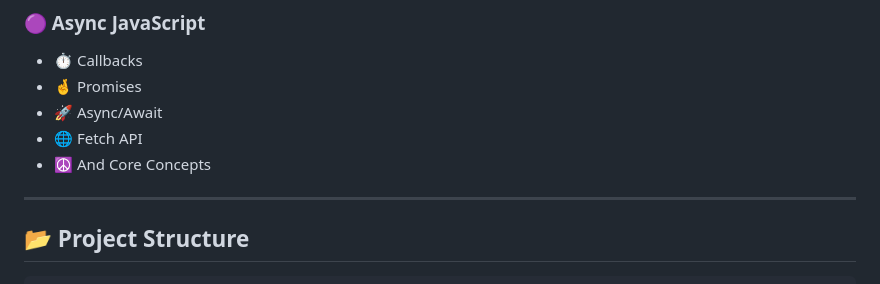
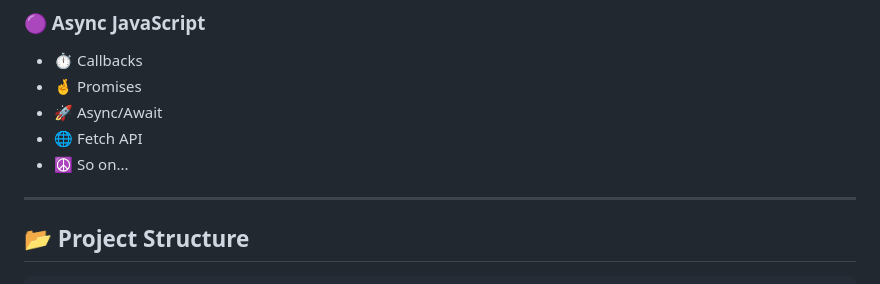
Before and after one commit to mohammadhassanansari/Javascript-Aio, a Markdown page: README.md, the part around the change. Drawn GitHub-style.

```diff
--- a/README.md
+++ b/README.md
@@ -61,7 +61,7 @@
 * 🤞 Promises
 * 🚀 Async/Await
 * 🌐 Fetch API
-* ☮️ And Core Concepts
+* ☮️ So on...
 ---
 
 ## 📂 Project Structure
```
